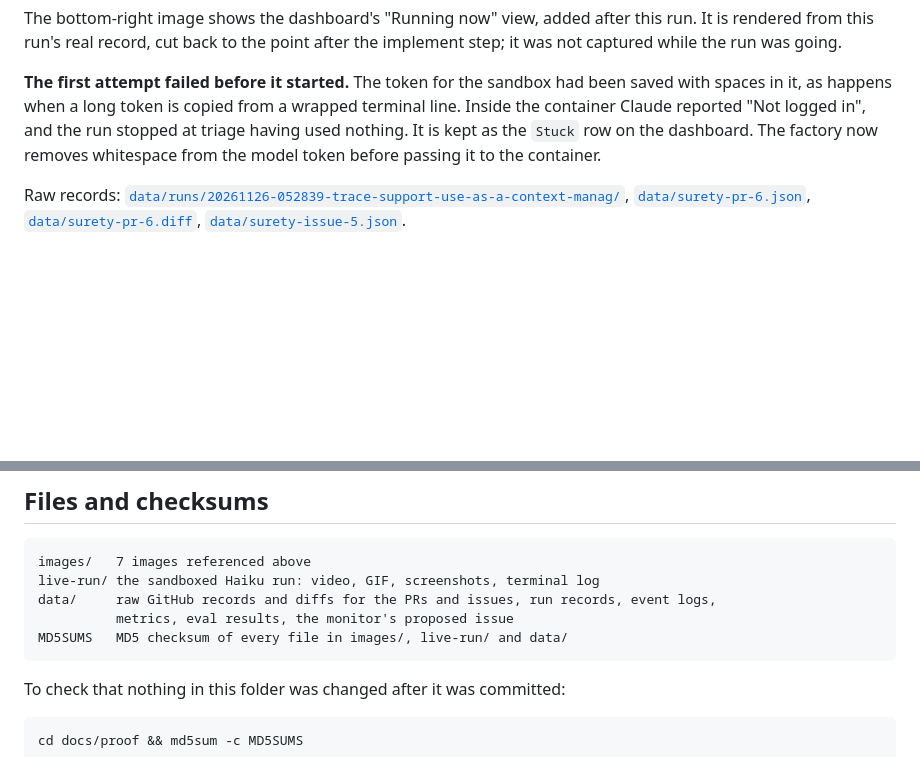
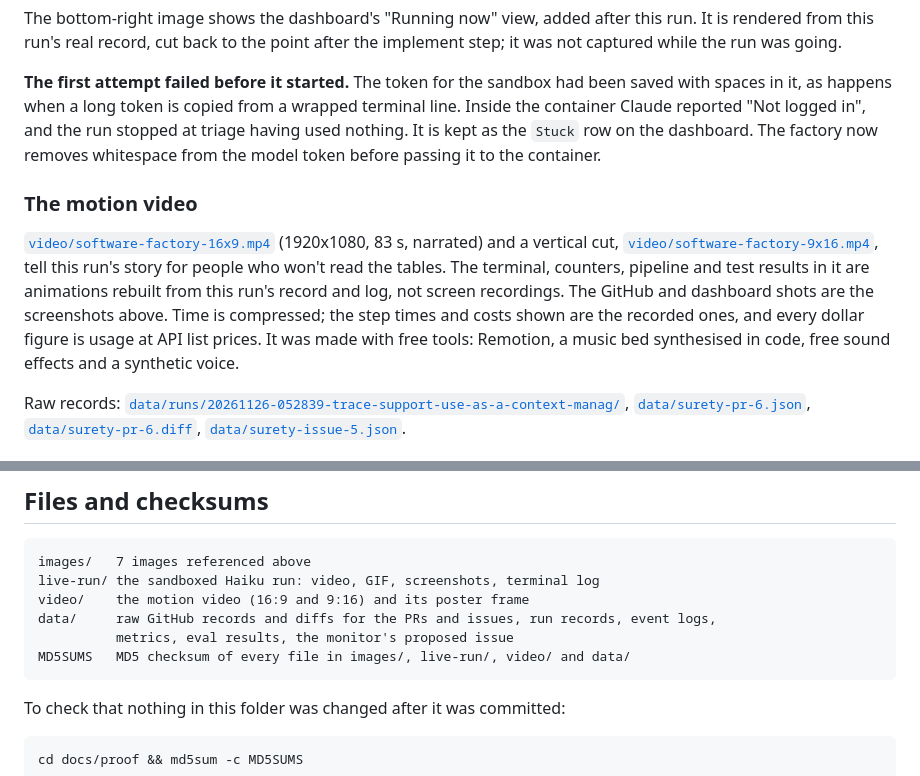
Before and after one commit to siddharthprakash1/software-factory, a Markdown page: docs/proof/README.md, 2 parts joined by grey strips. GitHub-like rendering; blank space fills up the shorter version.

Commit message:
Add the motion video to the README and the proof page
An 83-second narrated video of the surety#5 run, plus a vertical cut,
compressed to 7.5 MB and 6 MB, with a poster frame on the README.

Co-Authored-By: Claude Opus 5.5 <noreply@anthropic.com>

````diff
--- a/docs/proof/README.md
+++ b/docs/proof/README.md
@@ -131,6 +131,10 @@ The bottom-right image shows the dashboard's "Running now" view, added after thi
 
 **The first attempt failed before it started.** The token for the sandbox had been saved with spaces in it, as happens when a long token is copied from a wrapped terminal line. Inside the container Claude reported "Not logged in", and the run stopped at triage having used nothing. It is kept as the `Stuck` row on the dashboard. The factory now removes whitespace from the model token before passing it to the container.
 
+### The motion video
+
+[`video/software-factory-16x9.mp4`](video/software-factory-16x9.mp4) (1920x1080, 83 s, narrated) and a vertical cut, [`video/software-factory-9x16.mp4`](video/software-factory-9x16.mp4), tell this run's story for people who won't read the tables. The terminal, counters, pipeline and test results in it are animations rebuilt from this run's record and log, not screen recordings. The GitHub and dashboard shots are the screenshots above. Time is compressed; the step times and costs shown are the recorded ones, and every dollar figure is usage at API list prices. It was made with free tools: Remotion, a music bed synthesised in code, free sound effects and a synthetic voice.
+
 Raw records: [`data/runs/20261126-052839-trace-support-use-as-a-context-manag/`](data/runs/20261126-052839-trace-support-use-as-a-context-manag/), [`data/surety-pr-6.json`](data/surety-pr-6.json), [`data/surety-pr-6.diff`](data/surety-pr-6.diff), [`data/surety-issue-5.json`](data/surety-issue-5.json).
 
 ## Cost and who pays
@@ -162,9 +166,10 @@ Running the factory in GitHub Actions would be different: there it uses an `ANTH
 ```
 images/   7 images referenced above
 live-run/ the sandboxed Haiku run: video, GIF, screenshots, terminal log
+video/    the motion video (16:9 and 9:16) and its poster frame
 data/     raw GitHub records and diffs for the PRs and issues, run records, event logs,
           metrics, eval results, the monitor's proposed issue
-MD5SUMS   MD5 checksum of every file in images/, live-run/ and data/
+MD5SUMS   MD5 checksum of every file in images/, live-run/, video/ and data/
 ```
 
 To check that nothing in this folder was changed after it was committed:
````
Also changed, not shown: README.md (+4 -0 lines), docs/proof/video/poster.jpg (added), 3 other files.
